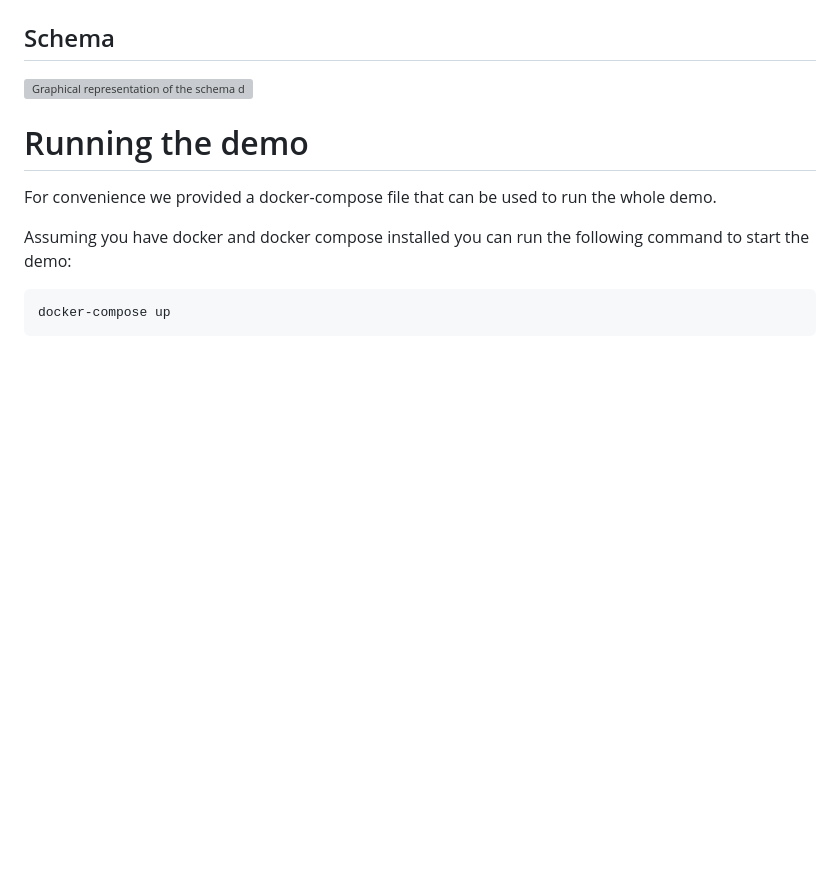
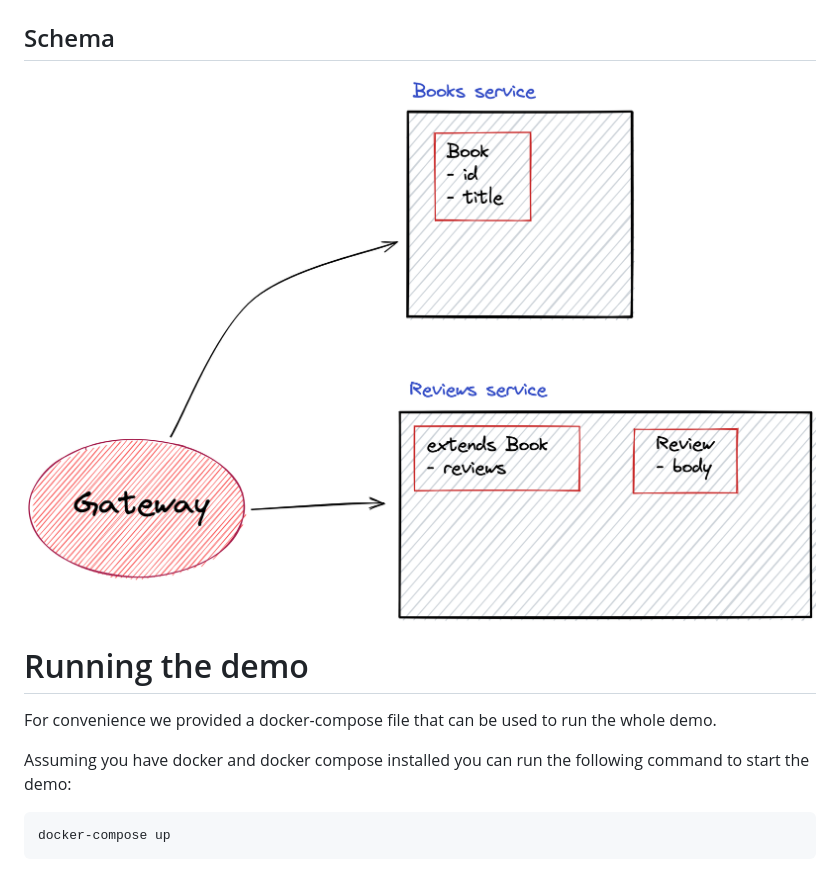
Before and after one commit to strawberry-graphql/federation-demo, a Markdown page: README.md, the part around the change. GitHub-like rendering; pictures changed too: schema.png (added); blank space fills up the shorter version; grey boxes are pictures that could not be loaded.

Commit message:
Change schema to png

```diff
--- a/README.md
+++ b/README.md
@@ -26,7 +26,7 @@ The gateway service provides a GraphQL API that combines the `books` and
 
 ## Schema
 
-![Graphical representation of the schema described above](./schema.svg)
+![Graphical representation of the schema described above](./schema.png)
 
 # Running the demo
 
```
Also changed, not shown: 2 other files.
